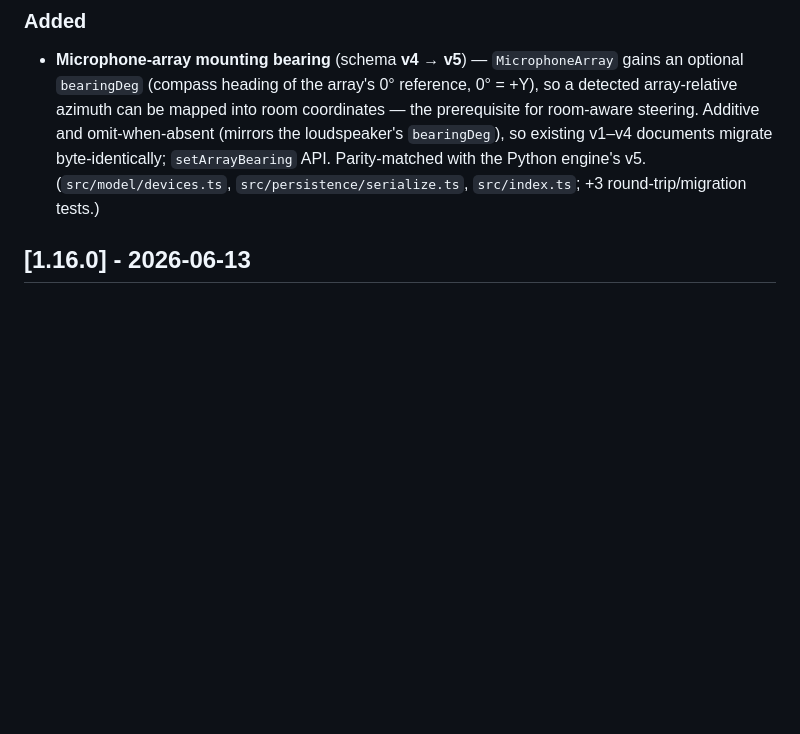
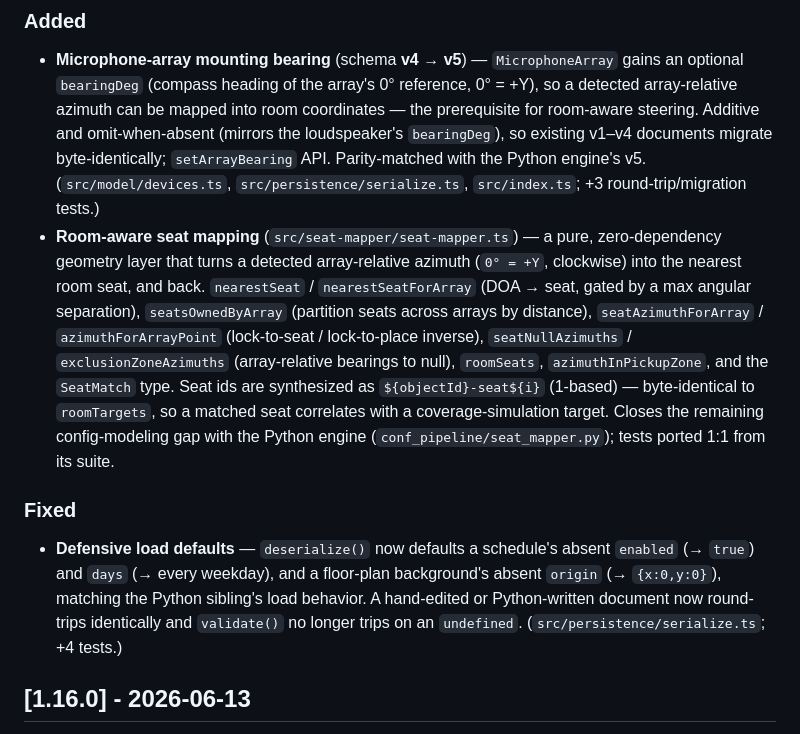
Before and after one commit to AnistonTechnologiesLLP/Confrencing_Audio, a Markdown page: CHANGELOG.md, the part around the change. Drawn GitHub-style; blank space fills up the shorter version.

```diff
--- a/CHANGELOG.md
+++ b/CHANGELOG.md
@@ -18,6 +18,23 @@ The JSON **config schema** is versioned independently via `CONFIG_VERSION`
   `bearingDeg`), so existing v1–v4 documents migrate byte-identically; `setArrayBearing`
   API. Parity-matched with the Python engine's v5. (`src/model/devices.ts`,
   `src/persistence/serialize.ts`, `src/index.ts`; +3 round-trip/migration tests.)
+- **Room-aware seat mapping** (`src/seat-mapper/seat-mapper.ts`) — a pure, zero-dependency
+  geometry layer that turns a detected array-relative azimuth (`0° = +Y`, clockwise) into the
+  nearest room seat, and back. `nearestSeat` / `nearestSeatForArray` (DOA → seat, gated by a
+  max angular separation), `seatsOwnedByArray` (partition seats across arrays by distance),
+  `seatAzimuthForArray` / `azimuthForArrayPoint` (lock-to-seat / lock-to-place inverse),
+  `seatNullAzimuths` / `exclusionZoneAzimuths` (array-relative bearings to null), `roomSeats`,
+  `azimuthInPickupZone`, and the `SeatMatch` type. Seat ids are synthesized as
+  `${objectId}-seat${i}` (1-based) — byte-identical to `roomTargets`, so a matched seat
+  correlates with a coverage-simulation target. Closes the remaining config-modeling gap with
+  the Python engine (`conf_pipeline/seat_mapper.py`); tests ported 1:1 from its suite.
+
+### Fixed
+- **Defensive load defaults** — `deserialize()` now defaults a schedule's absent `enabled`
+  (→ `true`) and `days` (→ every weekday), and a floor-plan background's absent `origin`
+  (→ `{x:0,y:0}`), matching the Python sibling's load behavior. A hand-edited or
+  Python-written document now round-trips identically and `validate()` no longer trips on an
+  `undefined`. (`src/persistence/serialize.ts`; +4 tests.)
 
 ## [1.16.0] - 2026-06-13
 
```
Also changed, not shown: README.md (+25 -0 lines).
